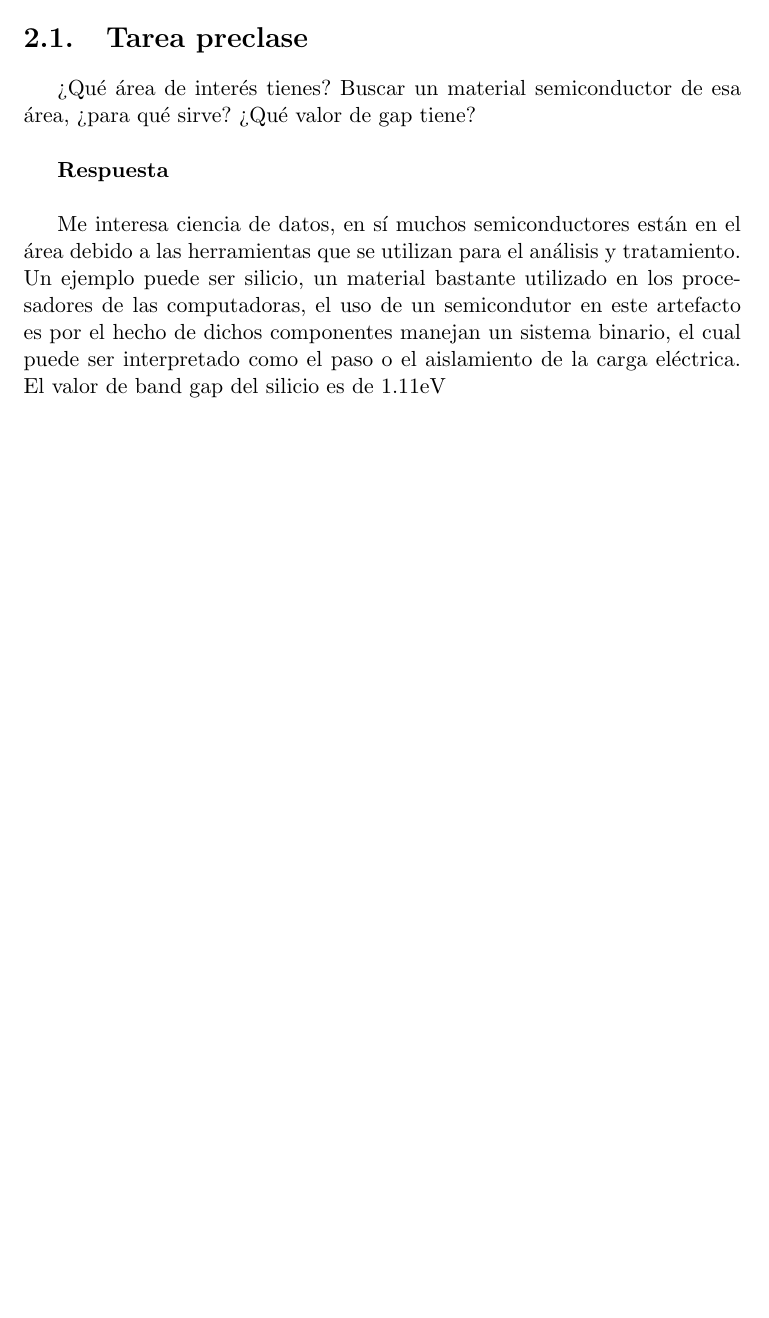
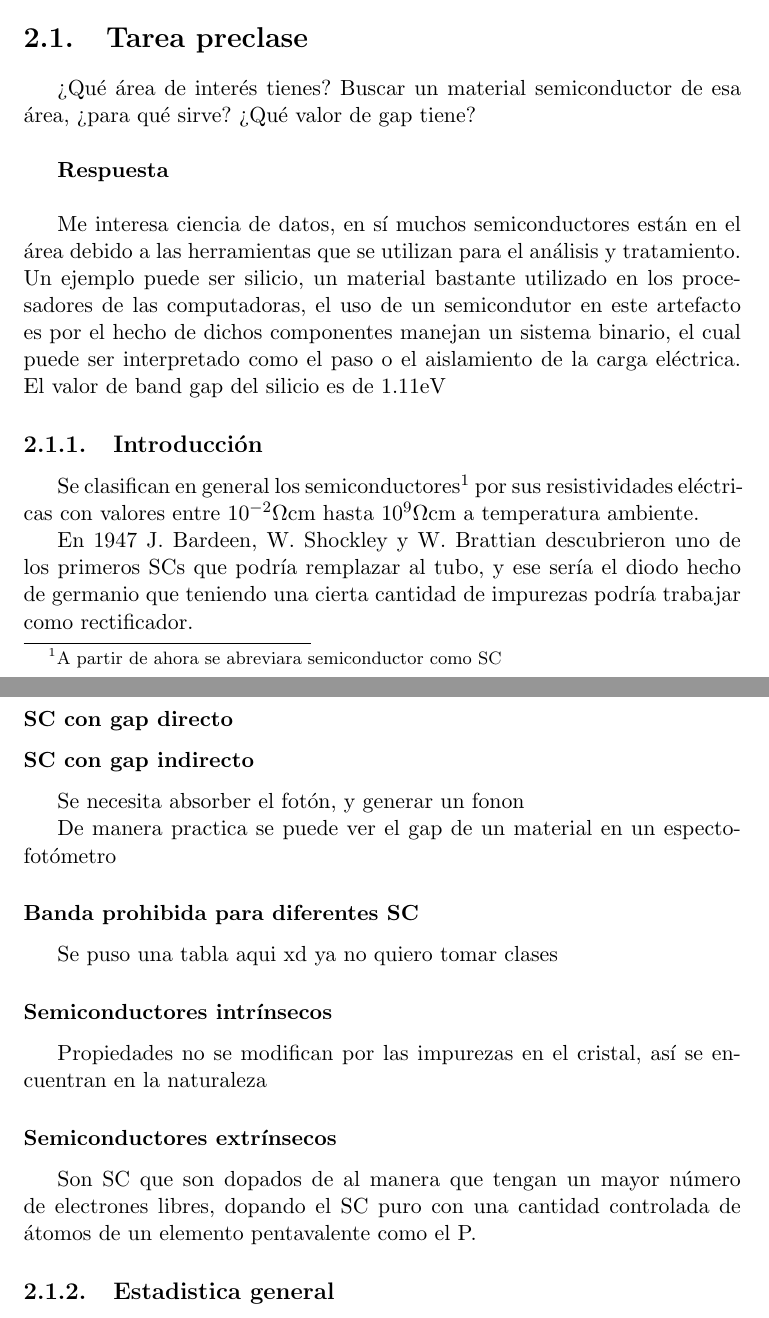
Before and after one commit to tlacloc/LaTex_school_hw, a LaTeX document (Propiedades_electromagneticas/Apuntes/Apuntes.tex): part of page 4 of 7 before the commit and two parts of pages 4 and 5 of 8 after it, the two joined at a grey line, cut so that both start at the same text, the shorter picture padded with empty space. Compiled offline with pdfLaTeX.

Commit message:
Actualización PEMM

```diff
--- a/Propiedades_electromagneticas/Apuntes/Apuntes.tex
+++ b/Propiedades_electromagneticas/Apuntes/Apuntes.tex
@@ -112,6 +112,35 @@ La formativa se encontró en la plataforma, pero dijo que se trabajaran en proye
 
 Me interesa ciencia de datos, en sí muchos semiconductores están en el área debido a las herramientas que se utilizan para el análisis y tratamiento. Un ejemplo puede ser silicio, un material bastante utilizado en los procesadores de las computadoras, el uso de un semicondutor en este artefacto es por el hecho de dichos componentes manejan un sistema binario, el cual puede ser interpretado como el paso o el aislamiento de la carga eléctrica. El valor de band gap del silicio es de 1.11eV
 
+
+
+
+\subsection{Introducción}
+
+Se clasifican en general los semiconductores\footnote{A partir de ahora se abreviara semiconductor como SC} por sus resistividades eléctricas con valores entre $10^{-2}\Omega$cm hasta $10^{9}\Omega$cm a temperatura ambiente.
+
+En 1947 J. Bardeen, W. Shockley y W. Brattian descubrieron uno de los primeros SCs que podría remplazar al tubo, y ese sería el diodo hecho de germanio que teniendo una cierta cantidad de impurezas podría trabajar como rectificador.
+
+
+
+\subsubsection{SC con gap directo}
+
+\subsubsection{SC con gap indirecto}
+Se necesita absorber el fotón, y generar un fonon
+
+De manera practica se puede ver el gap de un material en un especto-fotómetro
+
+\subsubsection{Banda prohibida para diferentes SC}
+Se puso una tabla aqui xd ya no quiero tomar clases
+
+\subsubsection{Semiconductores intrínsecos}
+
+Propiedades no se modifican por las impurezas en el cristal, así se encuentran en la naturaleza
+\subsubsection{Semiconductores extrínsecos}
+
+Son SC que son dopados de al manera que tengan un mayor número de electrones libres, dopando el SC puro con una cantidad controlada de átomos de un elemento pentavalente como el P.
+
+\subsection{Estadistica general}
 %-------------------------------------------------
 %Dieléctricos
 %-------------------------------------------------
```
